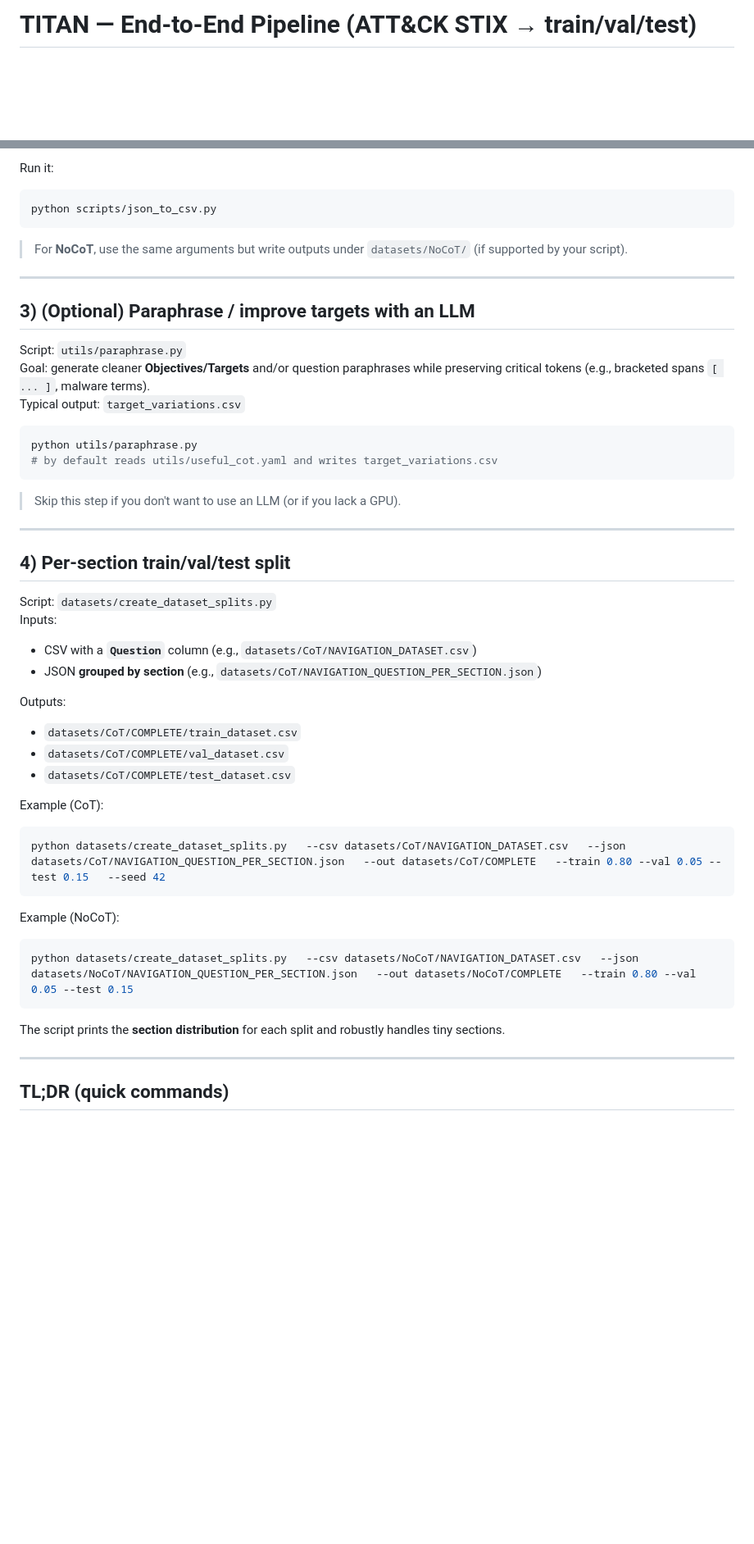
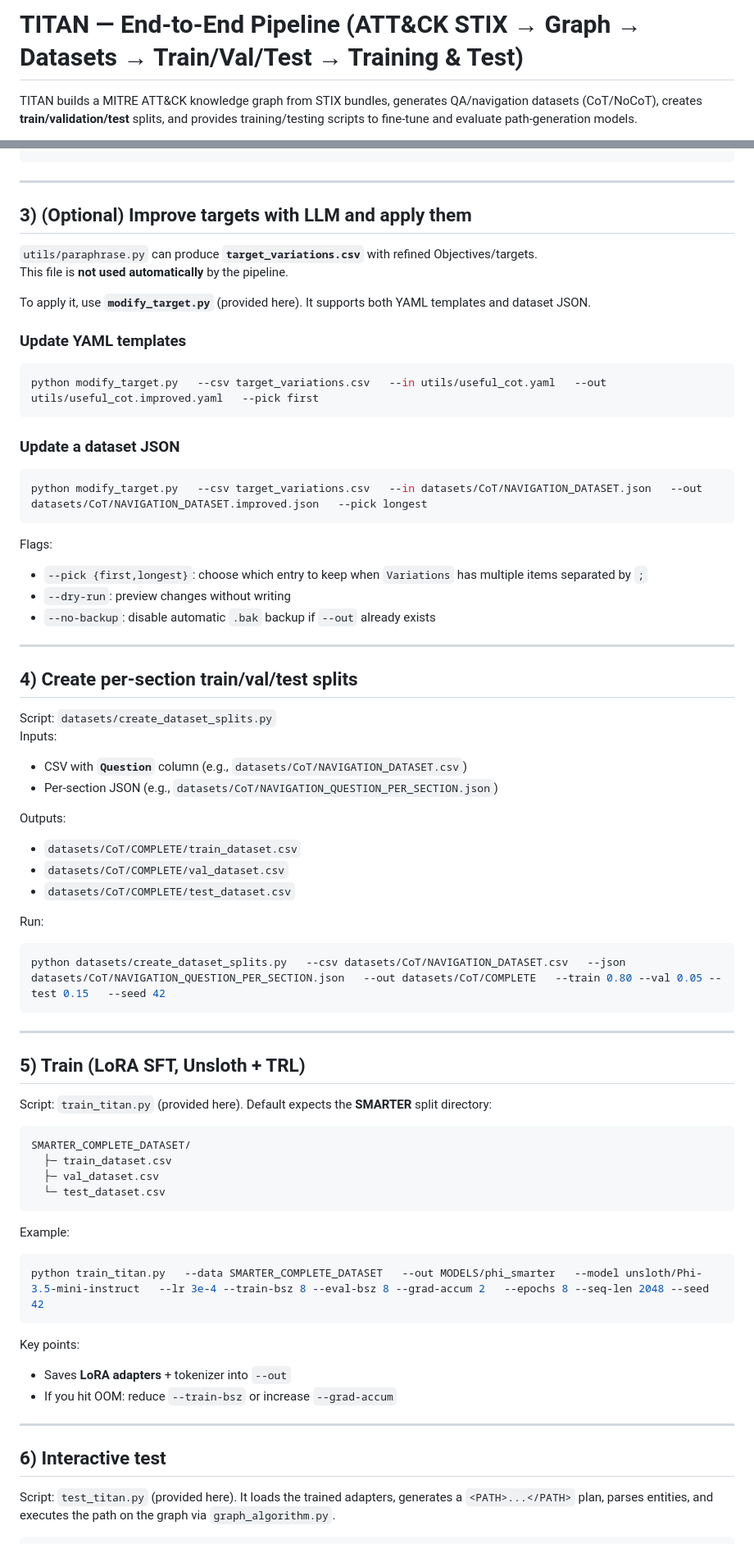
Before and after one commit to cti-graph-reasoner/TITAN, a Markdown page: README.md, 2 parts joined by grey strips. Shown at 82% size. Rendered like a GitHub page; blank space fills up the shorter version.

````diff
--- a/README.md
+++ b/README.md
@@ -1,4 +1,5 @@
-# TITAN — End-to-End Pipeline (ATT&CK STIX → train/val/test)
+# TITAN — End‑to‑End Pipeline (ATT&CK STIX → Graph → Datasets → Train/Val/Test → Training & Test)
 
+TITAN builds a MITRE ATT&CK knowledge graph from STIX bundles, generates QA/navigation datasets (CoT/NoCoT), creates **train/validation/test** splits, and provides training/testing scripts to fine‑tune and evaluate path‑generation models.
 
 <p align="center">
@@ -90,55 +90,69 @@ print("Wrote", out)
 ```
-
-Run it:
-```bash
-python scripts/json_to_csv.py
-```
-
-> For **NoCoT**, use the same arguments but write outputs under `datasets/NoCoT/` (if supported by your script).
 
 ---
 
-## 3) (Optional) Paraphrase / improve targets with an LLM
+## 3) (Optional) Improve targets with LLM and apply them
+`utils/paraphrase.py` can produce **`target_variations.csv`** with refined Objectives/targets.
+This file is **not used automatically** by the pipeline.
 
-Script: `utils/paraphrase.py`
-Goal: generate cleaner **Objectives/Targets** and/or question paraphrases while preserving critical tokens (e.g., bracketed spans `[ ... ]`, malware terms).
-Typical output: `target_variations.csv`
+To apply it, use **`modify_target.py`** (provided here). It supports both YAML templates and dataset JSON.
 
+### Update YAML templates
 ```bash
-python utils/paraphrase.py
-# by default reads utils/useful_cot.yaml and writes target_variations.csv
+python modify_target.py   --csv target_variations.csv   --in utils/useful_cot.yaml   --out utils/useful_cot.improved.yaml   --pick first
 ```
 
-> Skip this step if you don't want to use an LLM (or if you lack a GPU).
+### Update a dataset JSON
+```bash
+python modify_target.py   --csv target_variations.csv   --in datasets/CoT/NAVIGATION_DATASET.json   --out datasets/CoT/NAVIGATION_DATASET.improved.json   --pick longest
+```
+
+Flags:
+- `--pick {first,longest}`: choose which entry to keep when `Variations` has multiple items separated by `;`
+- `--dry-run`: preview changes without writing
+- `--no-backup`: disable automatic `.bak` backup if `--out` already exists
 
 ---
 
-## 4) Per-section train/val/test split
-
+## 4) Create per‑section train/val/test splits
 Script: `datasets/create_dataset_splits.py`
 Inputs:
-- CSV with a **`Question`** column (e.g., `datasets/CoT/NAVIGATION_DATASET.csv`)
-- JSON **grouped by section** (e.g., `datasets/CoT/NAVIGATION_QUESTION_PER_SECTION.json`)
+- CSV with **`Question`** column (e.g., `datasets/CoT/NAVIGATION_DATASET.csv`)
+- Per‑section JSON (e.g., `datasets/CoT/NAVIGATION_QUESTION_PER_SECTION.json`)
 
 Outputs:
 - `datasets/CoT/COMPLETE/train_dataset.csv`
 - `datasets/CoT/COMPLETE/val_dataset.csv`
 - `datasets/CoT/COMPLETE/test_dataset.csv`
 
-Example (CoT):
+Run:
 ```bash
 python datasets/create_dataset_splits.py   --csv datasets/CoT/NAVIGATION_DATASET.csv   --json datasets/CoT/NAVIGATION_QUESTION_PER_SECTION.json   --out datasets/CoT/COMPLETE   --train 0.80 --val 0.05 --test 0.15   --seed 42
 ```
 
-Example (NoCoT):
-```bash
-python datasets/create_dataset_splits.py   --csv datasets/NoCoT/NAVIGATION_DATASET.csv   --json datasets/NoCoT/NAVIGATION_QUESTION_PER_SECTION.json   --out datasets/NoCoT/COMPLETE   --train 0.80 --val 0.05 --test 0.15
+---
+
+## 5) Train (LoRA SFT, Unsloth + TRL)
+Script: `train_titan.py` (provided here). Default expects the **SMARTER** split directory:
+```
+SMARTER_COMPLETE_DATASET/
+  ├─ train_dataset.csv
+  ├─ val_dataset.csv
+  └─ test_dataset.csv
 ```
 
-The script prints the **section distribution** for each split and robustly handles tiny sections.
+Example:
+```bash
+python train_titan.py   --data SMARTER_COMPLETE_DATASET   --out MODELS/phi_smarter   --model unsloth/Phi-3.5-mini-instruct   --lr 3e-4 --train-bsz 8 --eval-bsz 8 --grad-accum 2   --epochs 8 --seq-len 2048 --seed 42
+```
+
+Key points:
+- Saves **LoRA adapters** + tokenizer into `--out`
+- If you hit OOM: reduce `--train-bsz` or increase `--grad-accum`
 
 ---
 
-## TL;DR (quick commands)
+## 6) Interactive test
+Script: `test_titan.py` (provided here). It loads the trained adapters, generates a `<PATH>...</PATH>` plan, parses entities, and executes the path on the graph via `graph_algorithm.py`.
 
 ```bash
````
Also changed, not shown: other parts of README.md (+90 -58 lines).
